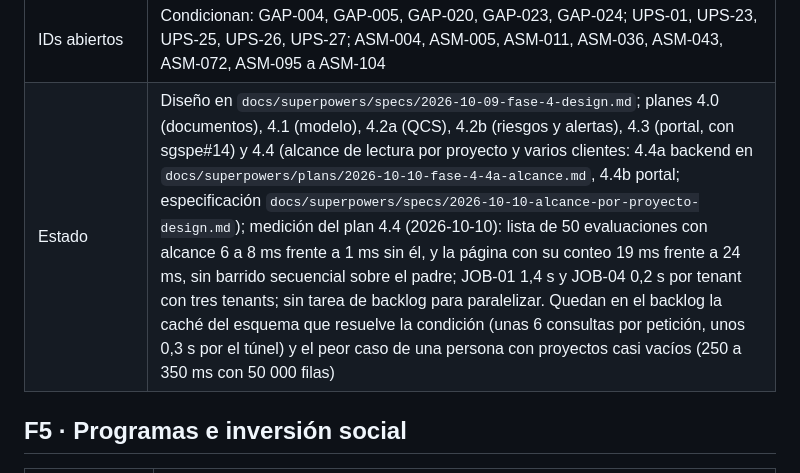
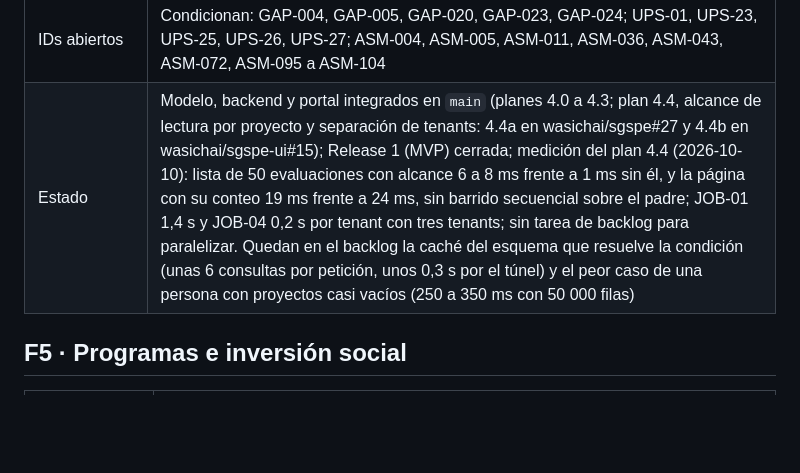
Before and after one commit to wasichai/sgspe, a Markdown page: docs/roadmap.md, the part around the change. GitHub-like rendering; blank space fills up the shorter version.

Commit message:
docs: cierre de la Release 1 con el alcance por proyecto
La fila Estado de F4 dice los planes 4.4a y 4.4b integrados en main y la Release 1 (MVP)
cerrada; conserva la medición del plan 4.4 que pide su definición de terminado.

Co-Authored-By: Claude Opus 5.5 (1M context) <noreply@anthropic.com>
Claude-Session: https://claude.ai/code/session_017MAgYcNauGp6cC3ekX1h7U

```diff
--- a/docs/roadmap.md
+++ b/docs/roadmap.md
@@ -331,7 +331,7 @@ pistas de arriba o en las fases siguientes:
 | Definición de terminado | La general, más: `GrievanceWorkflowApiTest`, `InquiryWorkflowApiTest`, `StakeholderRequestWorkflowApiTest`, `SocialRiskWorkflowApiTest`, `EarlyWarningWorkflowApiTest`, `IncidentWorkflowApiTest`; `ConfidentialAttentionScopeTest` y `ConfidentialAttentionApiTest`; `BusinessDaysTest` y `QcsDueDatesApiTest`; `AttentionDashboardApiTest` y `RisksDashboardApiTest`; `AttentionRegisterApiTest` y `RiskRegisterApiTest`; cuentas de servicio que no confirman ni descartan alertas (RN-EWS-001); el tenant de desarrollo actualizado de F2 a F4 y MinIO comprobado; cierre de la Release 1 (MVP); plan 4.4: `ProjectReadScopeApiTest`, `SeparateProvisioningApiTest` y las columnas «otro proyecto» y «no asignado» de las matrices en verde; el cierre de la Release 1 exige 4.4a y 4.4b integrados, el tenant de desarrollo con `READ_ALL_PROJECTS`, la medición de la especificación 4.4 §3.10 anotada aquí y la siembra de `MANAGE_TENANTS` documentada |
 | Riesgos | Plazos y escalas por defecto sin norma (GAP-004, GAP-005); el vínculo `stakeholder` de una QCS no confidencial sigue sin restringir ([Seguridad §11.3](security.md#113-minimización)); el alcance de las QCS confidenciales en las escrituras y en la respuesta de un alta, que prueba la primera tarea de integración del plan 4.2a; un año sin feriados configurados cuenta de lunes a viernes (ASM-096); doce objetos más alargan el aprovisionamiento y la matriz de permisos por el túnel; canal de contratistas por el equipo social (GAP-020, ASM-043) |
 | IDs abiertos | Condicionan: GAP-004, GAP-005, GAP-020, GAP-023, GAP-024; UPS-01, UPS-23, UPS-25, UPS-26, UPS-27; ASM-004, ASM-005, ASM-011, ASM-036, ASM-043, ASM-072, ASM-095 a ASM-104 |
-| Estado | Diseño en `docs/superpowers/specs/2026-10-09-fase-4-design.md`; planes 4.0 (documentos), 4.1 (modelo), 4.2a (QCS), 4.2b (riesgos y alertas), 4.3 (portal, con sgspe#14) y 4.4 (alcance de lectura por proyecto y varios clientes: 4.4a backend en `docs/superpowers/plans/2026-10-10-fase-4-4a-alcance.md`, 4.4b portal; especificación `docs/superpowers/specs/2026-10-10-alcance-por-proyecto-design.md`); medición del plan 4.4 (2026-10-10): lista de 50 evaluaciones con alcance 6 a 8 ms frente a 1 ms sin él, y la página con su conteo 19 ms frente a 24 ms, sin barrido secuencial sobre el padre; JOB-01 1,4 s y JOB-04 0,2 s por tenant con tres tenants; sin tarea de backlog para paralelizar. Quedan en el backlog la caché del esquema que resuelve la condición (unas 6 consultas por petición, unos 0,3 s por el túnel) y el peor caso de una persona con proyectos casi vacíos (250 a 350 ms con 50 000 filas) |
+| Estado | Modelo, backend y portal integrados en `main` (planes 4.0 a 4.3; plan 4.4, alcance de lectura por proyecto y separación de tenants: 4.4a en wasichai/sgspe#27 y 4.4b en wasichai/sgspe-ui#15); Release 1 (MVP) cerrada; medición del plan 4.4 (2026-10-10): lista de 50 evaluaciones con alcance 6 a 8 ms frente a 1 ms sin él, y la página con su conteo 19 ms frente a 24 ms, sin barrido secuencial sobre el padre; JOB-01 1,4 s y JOB-04 0,2 s por tenant con tres tenants; sin tarea de backlog para paralelizar. Quedan en el backlog la caché del esquema que resuelve la condición (unas 6 consultas por petición, unos 0,3 s por el túnel) y el peor caso de una persona con proyectos casi vacíos (250 a 350 ms con 50 000 filas) |
 
 ## F5 · Programas e inversión social
 
```
